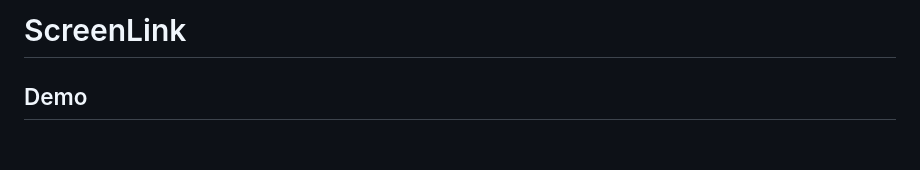
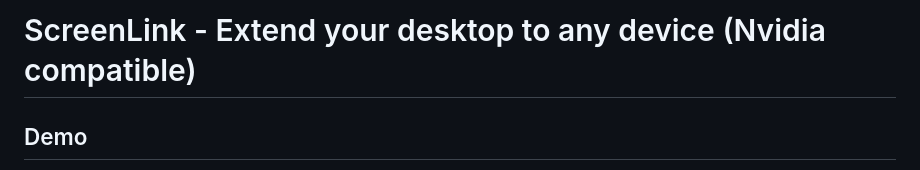
Before and after one commit to marbad1994/screenlink, a Markdown page: README.md, the part around the change. Rendered like a GitHub page; blank space fills up the shorter version.

```diff
--- a/README.md
+++ b/README.md
@@ -1,4 +1,4 @@
-# ScreenLink
+# ScreenLink - Extend your desktop to any device (Nvidia compatible)
 
 ## Demo
 
```
